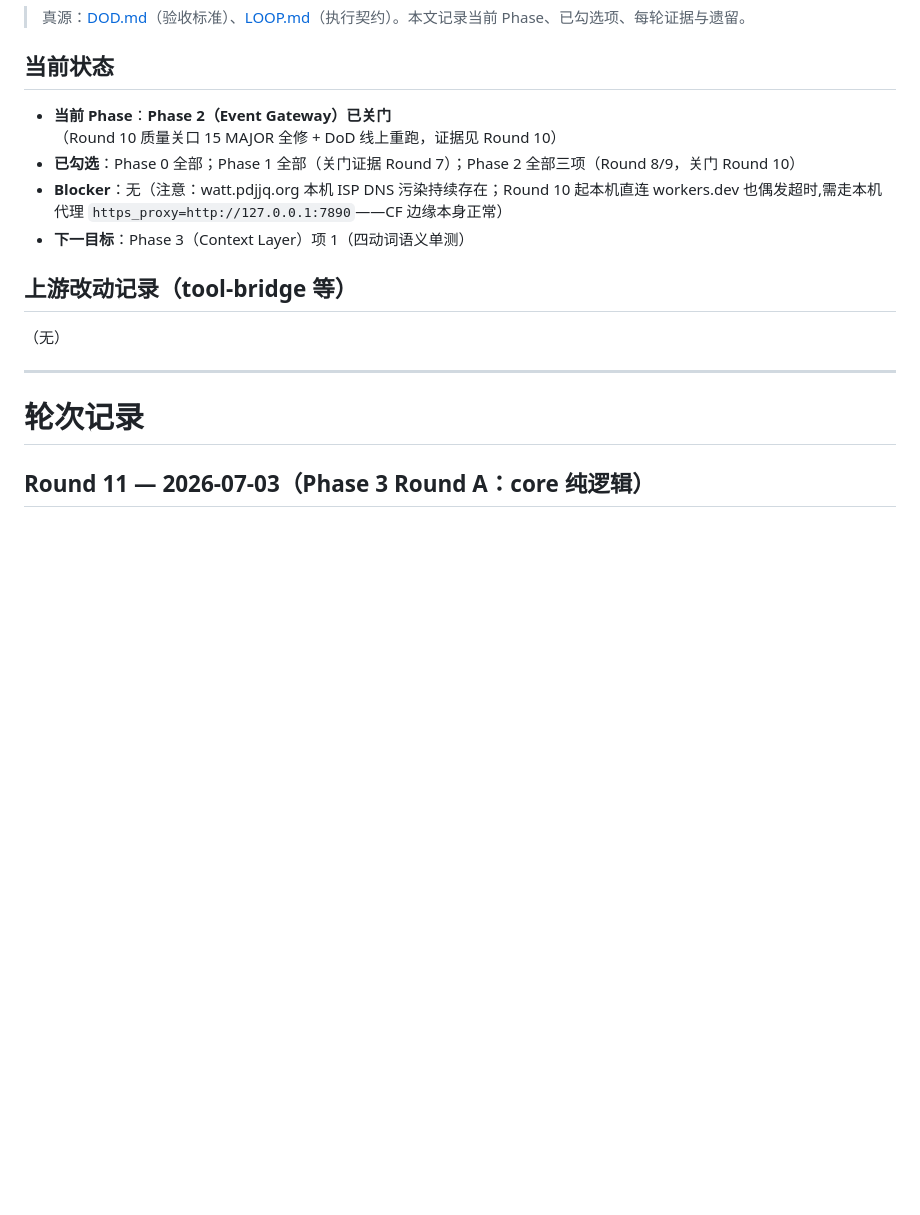
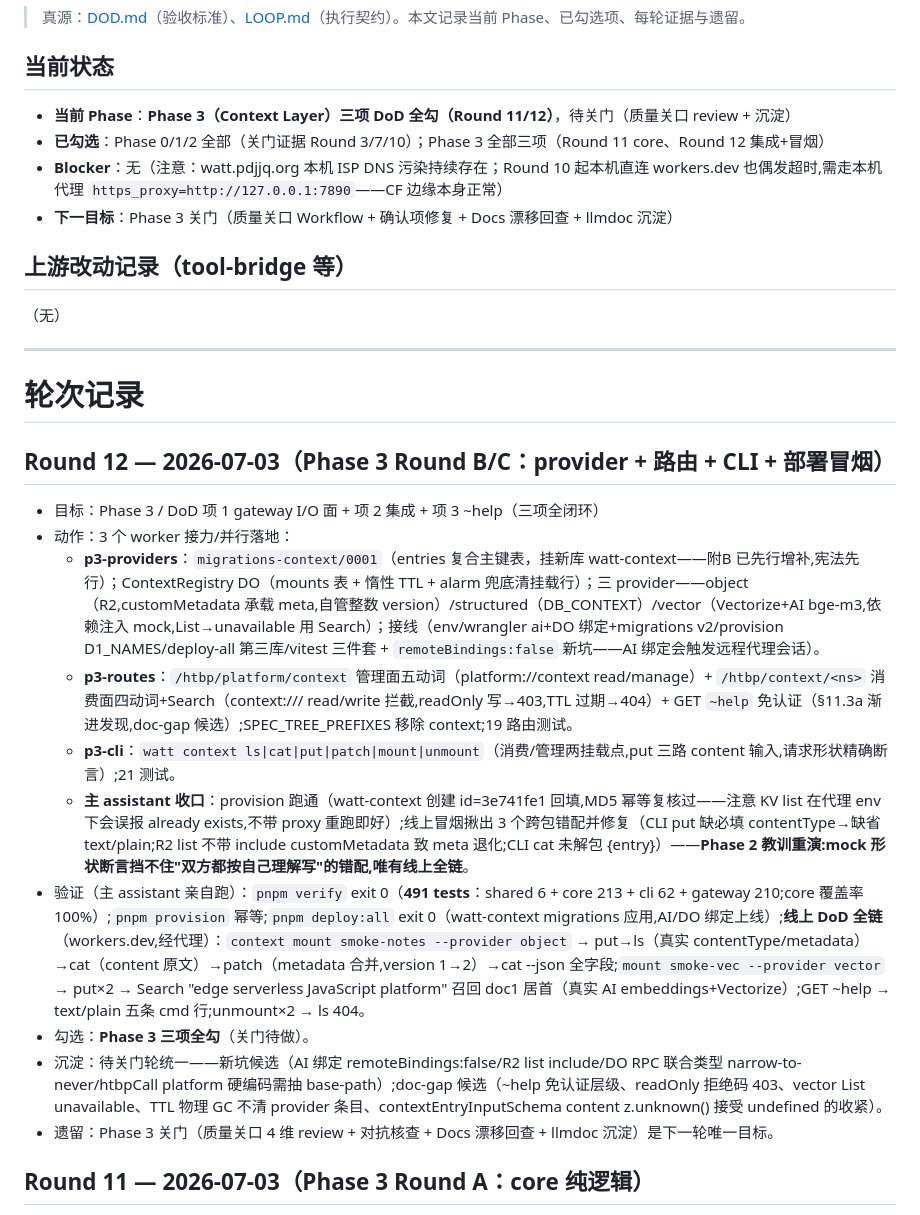
Before and after one commit to TokenRollAI/Watt, a Markdown page: PROGRESS.md, the part around the change. GitHub-like rendering; blank space fills up the shorter version.

Commit message:
docs: Round 12 progress — Phase 3 all three DoD items checked (providers/routes/CLI/deployed smoke)

```diff
--- a/PROGRESS.md
+++ b/PROGRESS.md
@@ -4,10 +4,10 @@
 
 ## 当前状态
 
-- **当前 Phase**：**Phase 2（Event Gateway）已关门**（Round 10 质量关口 15 MAJOR 全修 + DoD 线上重跑，证据见 Round 10）
-- **已勾选**：Phase 0 全部；Phase 1 全部（关门证据 Round 7）；Phase 2 全部三项（Round 8/9，关门 Round 10）
+- **当前 Phase**：**Phase 3（Context Layer）三项 DoD 全勾（Round 11/12）**，待关门（质量关口 review + 沉淀）
+- **已勾选**：Phase 0/1/2 全部（关门证据 Round 3/7/10）；Phase 3 全部三项（Round 11 core、Round 12 集成+冒烟）
 - **Blocker**：无（注意：watt.pdjjq.org 本机 ISP DNS 污染持续存在；Round 10 起本机直连 workers.dev 也偶发超时,需走本机代理 `https_proxy=http://127.0.0.1:7890`——CF 边缘本身正常）
-- **下一目标**：Phase 3（Context Layer）项 1（四动词语义单测）
+- **下一目标**：Phase 3 关门（质量关口 Workflow + 确认项修复 + Docs 漂移回查 + llmdoc 沉淀）
 
 ## 上游改动记录（tool-bridge 等）
 
@@ -16,6 +16,18 @@
 ---
 
 # 轮次记录
+
+## Round 12 — 2026-07-03（Phase 3 Round B/C：provider + 路由 + CLI + 部署冒烟）
+- 目标：Phase 3 / DoD 项 1 gateway I/O 面 + 项 2 集成 + 项 3 ~help（三项全闭环）
+- 动作：3 个 worker 接力/并行落地：
+  - **p3-providers**：`migrations-context/0001`（entries 复合主键表，挂新库 watt-context——附B 已先行增补,宪法先行）；ContextRegistry DO（mounts 表 + 惰性 TTL + alarm 兜底清挂载行）；三 provider——object（R2,customMetadata 承载 meta,自管整数 version）/structured（DB_CONTEXT）/vector（Vectorize+AI bge-m3,依赖注入 mock,List→unavailable 用 Search）；接线（env/wrangler ai+DO 绑定+migrations v2/provision D1_NAMES/deploy-all 第三库/vitest 三件套 + `remoteBindings:false` 新坑——AI 绑定会触发远程代理会话）。
+  - **p3-routes**：`/htbp/platform/context` 管理面五动词（platform://context read/manage）+ `/htbp/context/<ns>` 消费面四动词+Search（context://<ns>/<path> read/write 拦截,readOnly 写→403,TTL 过期→404）+ GET `~help` 免认证（§11.3a 渐进发现,doc-gap 候选）;SPEC_TREE_PREFIXES 移除 context;19 路由测试。
+  - **p3-cli**：`watt context ls|cat|put|patch|mount|unmount`（消费/管理两挂载点,put 三路 content 输入,请求形状精确断言）;21 测试。
+  - **主 assistant 收口**：provision 跑通（watt-context 创建 id=3e741fe1 回填,MD5 幂等复核过——注意 KV list 在代理 env 下会误报 already exists,不带 proxy 重跑即好）;线上冒烟揪出 3 个跨包错配并修复（CLI put 缺必填 contentType→缺省 text/plain;R2 list 不带 include customMetadata 致 meta 退化;CLI cat 未解包 {entry}）——**Phase 2 教训重演:mock 形状断言挡不住"双方都按自己理解写"的错配,唯有线上全链**。
+- 验证（主 assistant 亲自跑）：`pnpm verify` exit 0（**491 tests**：shared 6 + core 213 + cli 62 + gateway 210;core 覆盖率 100%）;`pnpm provision` 幂等;`pnpm deploy:all` exit 0（watt-context migrations 应用,AI/DO 绑定上线）;**线上 DoD 全链**（workers.dev,经代理）：`context mount smoke-notes --provider object` → put→ls（真实 contentType/metadata）→cat（content 原文）→patch（metadata 合并,version 1→2）→cat --json 全字段;`mount smoke-vec --provider vector` → put×2 → Search "edge serverless JavaScript platform" 召回 doc1 居首（真实 AI embeddings+Vectorize）;GET ~help → text/plain 五条 cmd 行;unmount×2 → ls 404。
+- 勾选：**Phase 3 三项全勾**（关门待做）。
+- 沉淀：待关门轮统一——新坑候选（AI 绑定 remoteBindings:false/R2 list include/DO RPC 联合类型 narrow-to-never/htbpCall platform 硬编码需抽 base-path）;doc-gap 候选（~help 免认证层级、readOnly 拒绝码 403、vector List unavailable、TTL 物理 GC 不清 provider 条目、contextEntryInputSchema content z.unknown() 接受 undefined 的收紧）。
+- 遗留：Phase 3 关门（质量关口 4 维 review + 对抗核查 + Docs 漂移回查 + llmdoc 沉淀）是下一轮唯一目标。
 
 ## Round 11 — 2026-07-03（Phase 3 Round A：core 纯逻辑）
 - 目标：Phase 3 / DoD 项 1 纯逻辑面 + 项 3 parser（按调研报告 Round A 拆分）
```
Also changed, not shown: DOD.md (+3 -3 lines).
